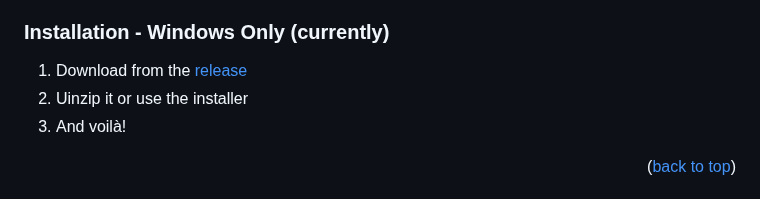
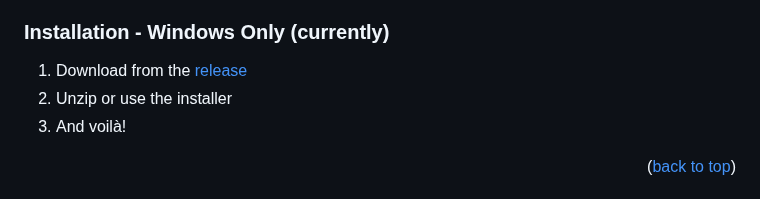
Before and after one commit to RespectMathias/VLSMistique, a Markdown page: README.md, the part around the change. Drawn GitHub-style.

Commit message:
Update README.md
Fixing little mistakes

```diff
--- a/README.md
+++ b/README.md
@@ -97,7 +97,7 @@ Minimum requirements:
 ### Installation - Windows Only (currently)
 
 1. Download from the [release](https://github.com/RespectMathias/VLSMCalculator/releases/)
-2. Uinzip it or use the installer
+2. Unzip or use the installer
 3. And voilà!
 
 <p align="right">(<a href="#readme-top">back to top</a>)</p>
```
